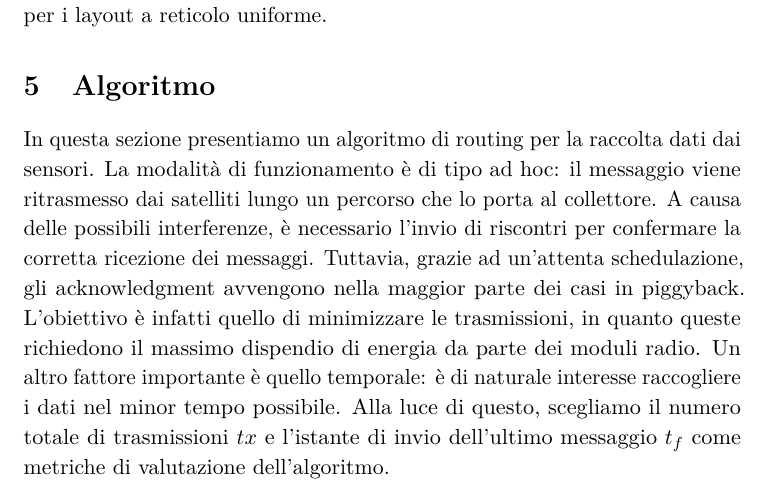
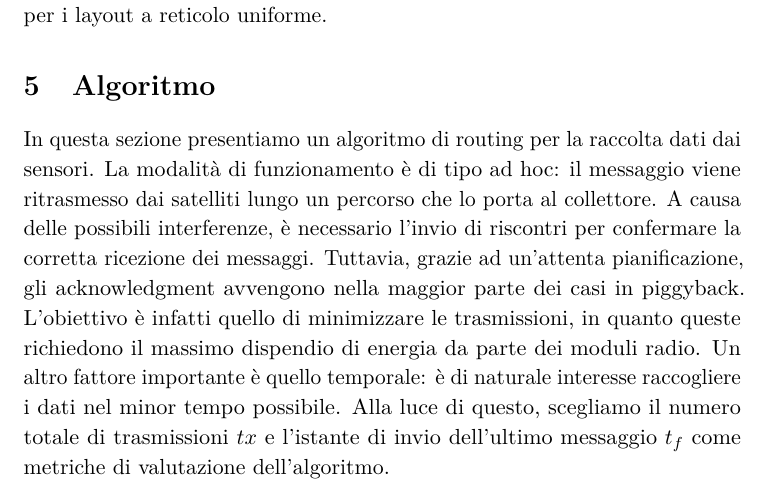
Before and after one commit to mattiadallavia/adhociot, a LaTeX document (tesi.tex): part of page 15 of 25, cut so that both start at the same text. Compiled offline with pdfLaTeX.

Commit message:
Changed a word

```diff
--- a/tesi.tex
+++ b/tesi.tex
@@ -426,7 +426,7 @@ Da questo grafico si evince che un rapporto di connessione medio $\tilde{c} \geq
 
 \section{Algoritmo}
 
-In questa sezione presentiamo un algoritmo di routing per la raccolta dati dai sensori. La modalità di funzionamento è di tipo ad hoc: il messaggio viene ritrasmesso dai satelliti lungo un percorso che lo porta al collettore. A causa delle possibili interferenze, è necessario l'invio di riscontri per confermare la corretta ricezione dei messaggi. Tuttavia, grazie ad un'attenta schedulazione, gli acknowledgment avvengono nella maggior parte dei casi in piggyback. L'obiettivo è infatti quello di minimizzare le trasmissioni, in quanto queste richiedono il massimo dispendio di energia da parte dei moduli radio. Un altro fattore importante è quello temporale: è di naturale interesse raccogliere i dati nel minor tempo possibile. Alla luce di questo, scegliamo il numero totale di trasmissioni $tx$ e l'istante di invio dell'ultimo messaggio $t_f$ come metriche di valutazione dell'algoritmo.
+In questa sezione presentiamo un algoritmo di routing per la raccolta dati dai sensori. La modalità di funzionamento è di tipo ad hoc: il messaggio viene ritrasmesso dai satelliti lungo un percorso che lo porta al collettore. A causa delle possibili interferenze, è necessario l'invio di riscontri per confermare la corretta ricezione dei messaggi. Tuttavia, grazie ad un'attenta pianificazione, gli acknowledgment avvengono nella maggior parte dei casi in piggyback. L'obiettivo è infatti quello di minimizzare le trasmissioni, in quanto queste richiedono il massimo dispendio di energia da parte dei moduli radio. Un altro fattore importante è quello temporale: è di naturale interesse raccogliere i dati nel minor tempo possibile. Alla luce di questo, scegliamo il numero totale di trasmissioni $tx$ e l'istante di invio dell'ultimo messaggio $t_f$ come metriche di valutazione dell'algoritmo.
 
 Ipotizzando che non avvengano collisioni, $n$ messaggi (uno per satellite) vengono consegnati da questo algoritmo in
 \begin{equation*}
```
